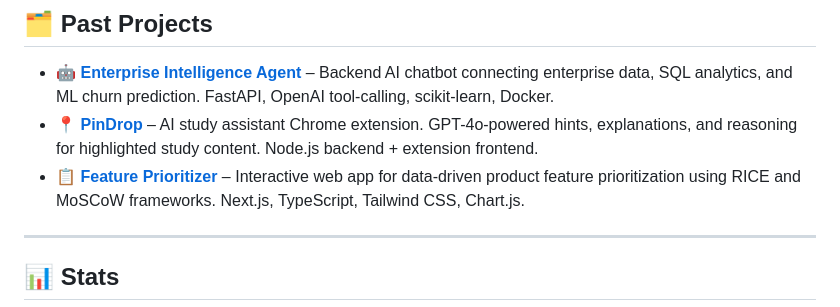
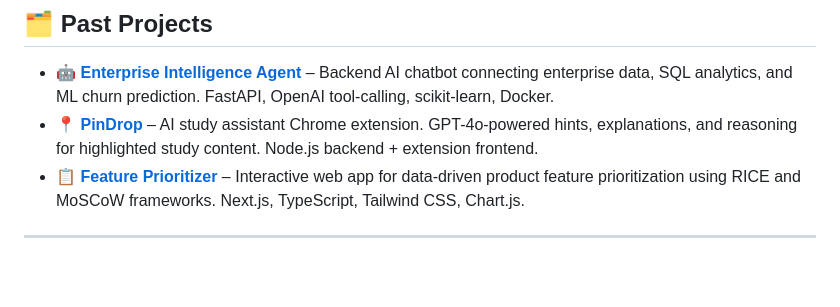
Before and after one commit to Anas0709/Anas0709, a Markdown page: README.md, the part around one of its changes. Drawn GitHub-style; blank space fills up the shorter version.

Commit message:
Replace Stats with horizontal banner image
Made-with: Cursor

```diff
--- a/README.md
+++ b/README.md
@@ -102,6 +102,4 @@ Currently based in **Houston, TX** and building the AI agent platform at Katy IS
 
 ---
 
-## 📊 Stats
-
 <p align="center">
```
Also changed, not shown: other parts of README.md (+1 -2 lines), assets/banner.png (added).
